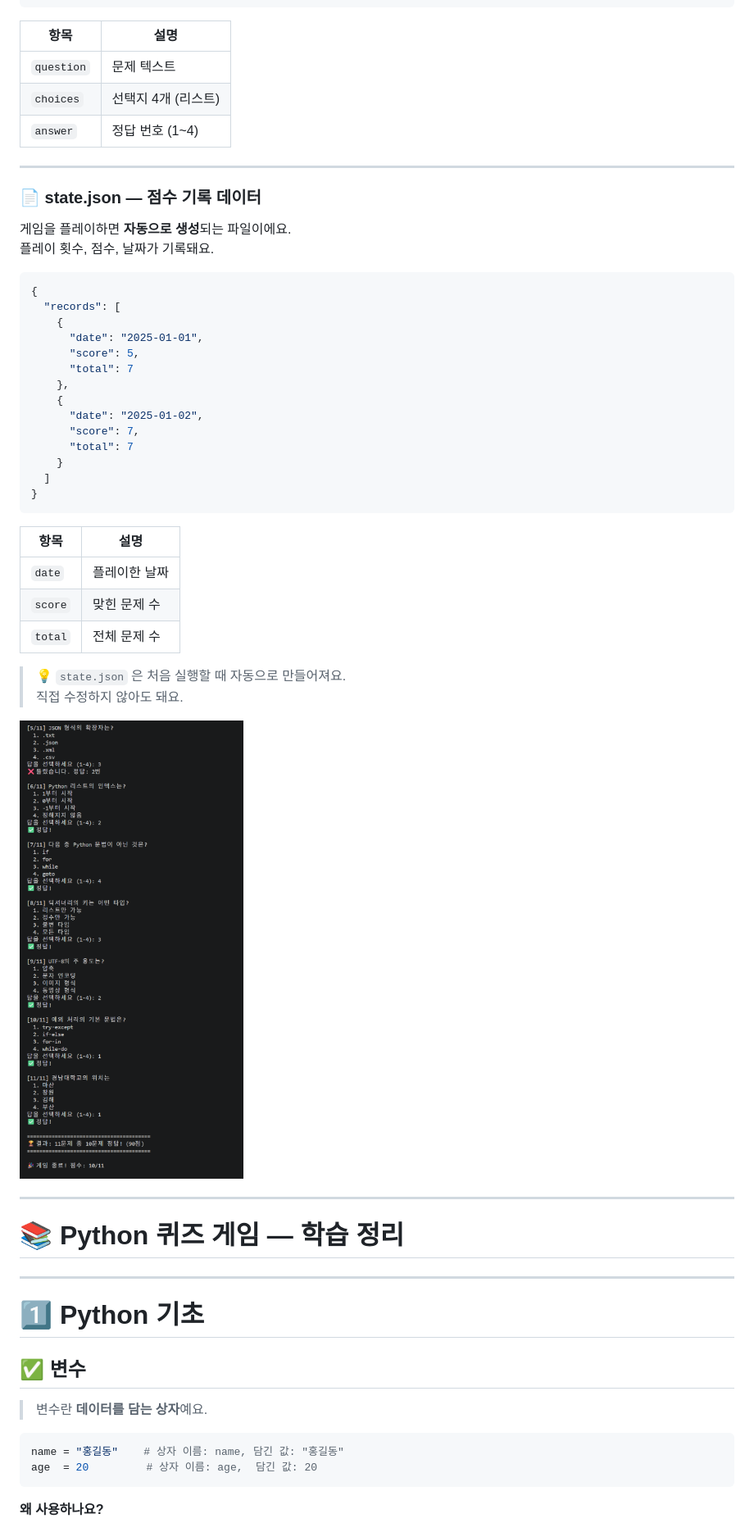
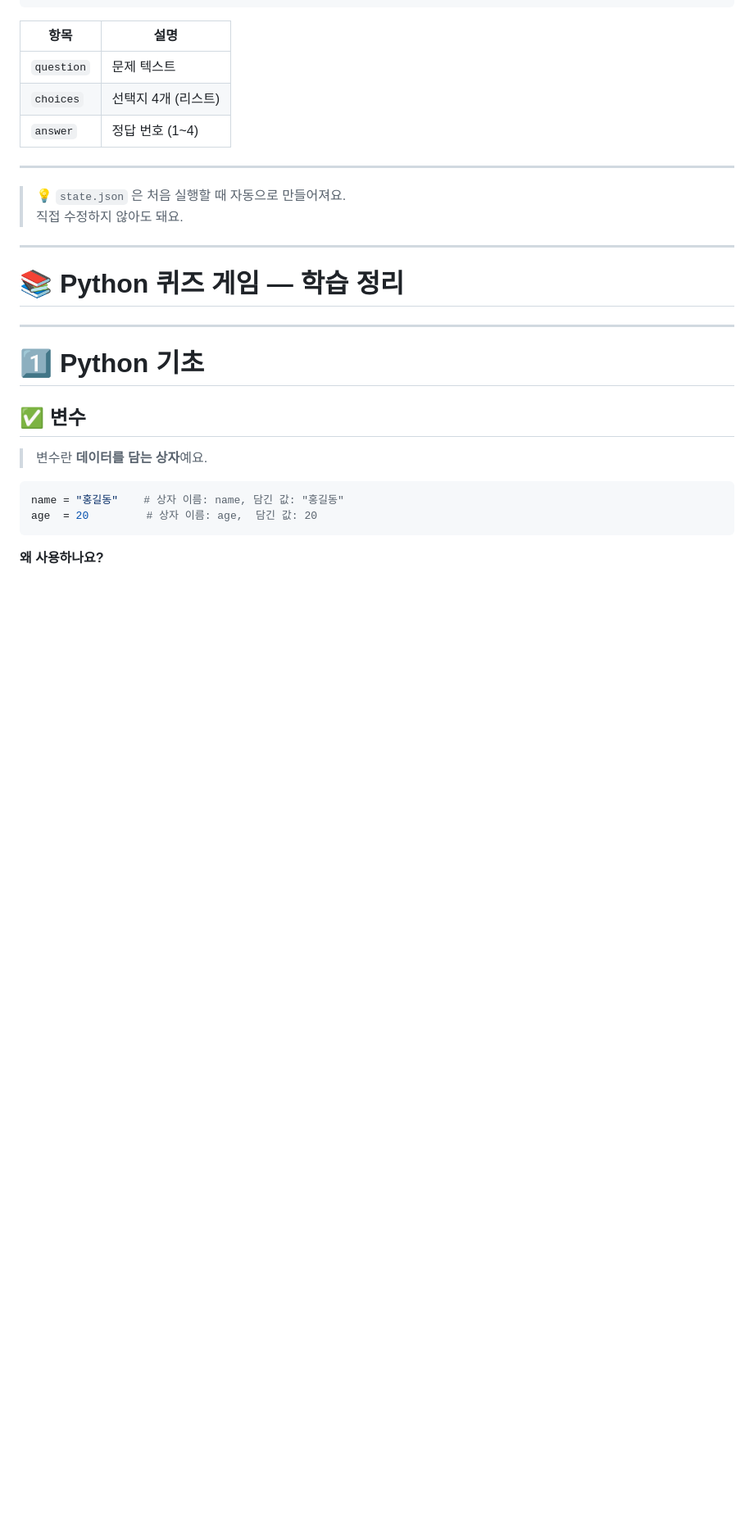
Before and after one commit to KimJonMin/1-2, a Markdown page: README.md, the part around one of its changes. Shown at 82% size. Drawn GitHub-style; blank space fills up the shorter version.

````diff
--- a/README.md
+++ b/README.md
@@ -130,38 +131,8 @@ python-quiz-game/
 
 ---
 
-### 📄 state.json — 점수 기록 데이터
-
-게임을 플레이하면 **자동으로 생성**되는 파일이에요.
-플레이 횟수, 점수, 날짜가 기록돼요.
-
-```json
-{
-  "records": [
-    {
-      "date": "2025-01-01",
-      "score": 5,
-      "total": 7
-    },
-    {
-      "date": "2025-01-02",
-      "score": 7,
-      "total": 7
-    }
-  ]
-}
-```
-
-| 항목 | 설명 |
-|------|------|
-| `date` | 플레이한 날짜 |
-| `score` | 맞힌 문제 수 |
-| `total` | 전체 문제 수 |
-
 > 💡 `state.json` 은 처음 실행할 때 자동으로 만들어져요.
 > 직접 수정하지 않아도 돼요.
-
-![1-2_quiz.f.p_score.png](./screenshots/1-2_quiz.f.p_score.png)
 
 ---
 
````
Also changed, not shown: other parts of README.md (+7 -3 lines), screenshots/1-2_quiz.f.p_class.png, screenshots/git_log.png (added).
